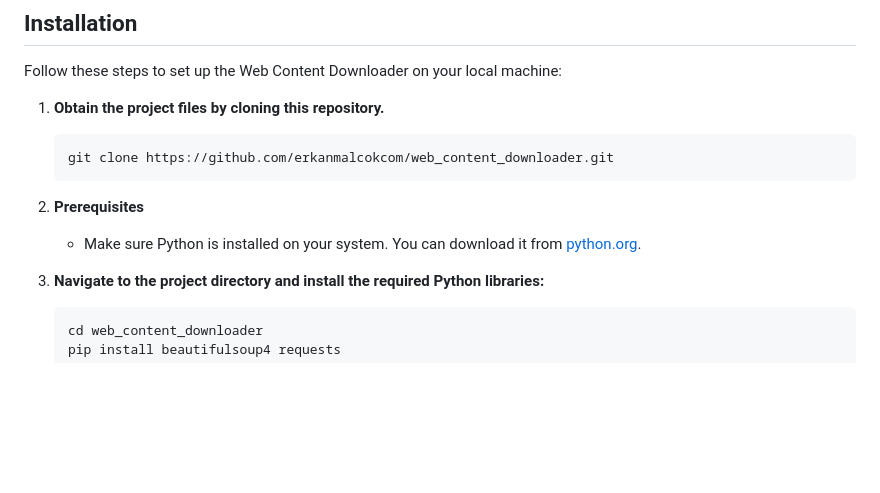
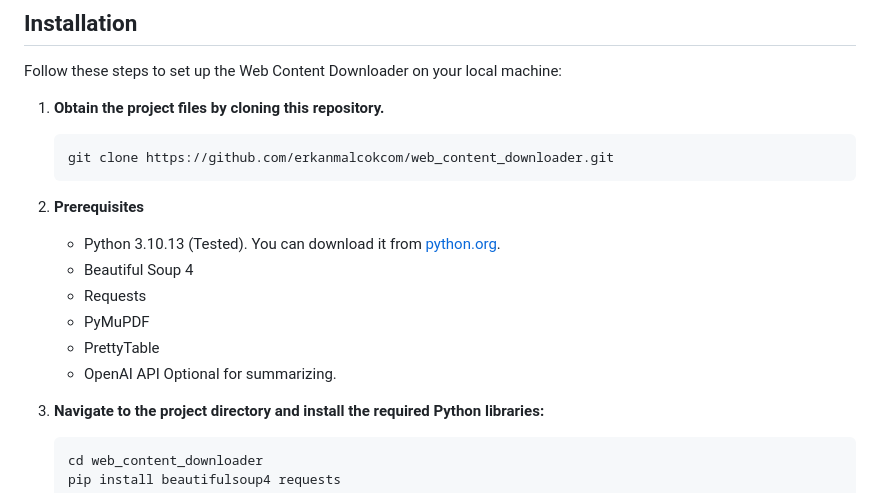
Before and after one commit to erkanmalcokcom/get-all-links, a Markdown page: README.md, the part around the change. Drawn GitHub-style; blank space fills up the shorter version.

````diff
--- a/README.md
+++ b/README.md
@@ -20,7 +20,12 @@ Follow these steps to set up the Web Content Downloader on your local machine:
    ```
 
 2. **Prerequisites**
-   - Make sure Python is installed on your system. You can download it from [python.org](https://www.python.org/downloads/).
+   - Python 3.10.13 (Tested). You can download it from [python.org](https://www.python.org/downloads/).
+   - Beautiful Soup 4
+   - Requests
+   - PyMuPDF
+   - PrettyTable
+   - OpenAI API Optional for summarizing.
 
 3. **Navigate to the project directory and install the required Python libraries:**
    ```bash
````
